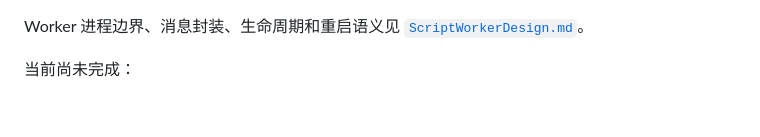
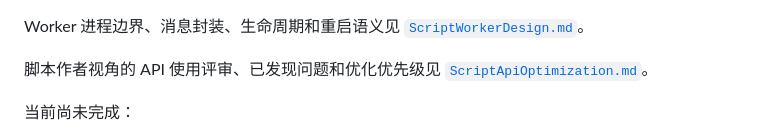
Before and after one commit to micro123/diary-app, a Markdown page: Docs/ScriptSystemDesign.md, the part around the change. GitHub-like rendering; blank space fills up the shorter version.

```diff
--- a/Docs/ScriptSystemDesign.md
+++ b/Docs/ScriptSystemDesign.md
@@ -61,6 +61,9 @@
 
 Worker 进程边界、消息封装、生命周期和重启语义见
 [`ScriptWorkerDesign.md`](ScriptWorkerDesign.md)。
+
+脚本作者视角的 API 使用评审、已发现问题和优化优先级见
+[`ScriptApiOptimization.md`](ScriptApiOptimization.md)。
 
 当前尚未完成：
 
```
Also changed, not shown: Docs/ScriptApiOptimization.md (added, +300 -0 lines).
